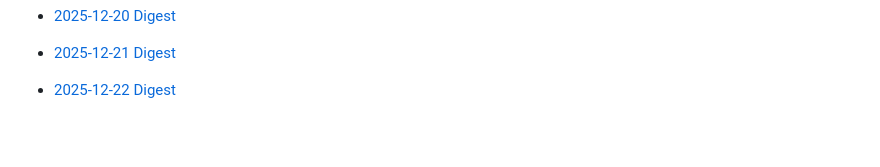
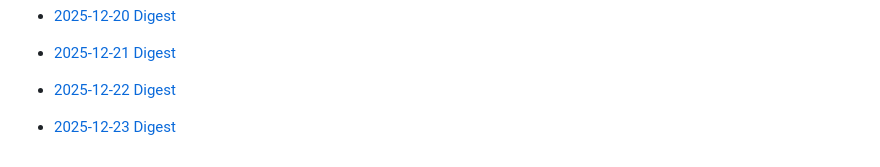
Before and after one commit to Jingyi-Official/workflow-bot, a Markdown page: README.md, the part around the change. Drawn GitHub-style; blank space fills up the shorter version.

Commit message:
chore: update daily digest (2025-12-23)

```diff
--- a/README.md
+++ b/README.md
@@ -284,3 +284,5 @@ Highly suggest to schedule the bot to run daily using GitHub Actions.
 - [2025-12-21 Digest](2025/12/21.md)
 
 - [2025-12-22 Digest](2025/12/22.md)
+
+- [2025-12-23 Digest](2025/12/23.md)
```
Also changed, not shown: 2025/12/23.md (added, +173 -0 lines).
